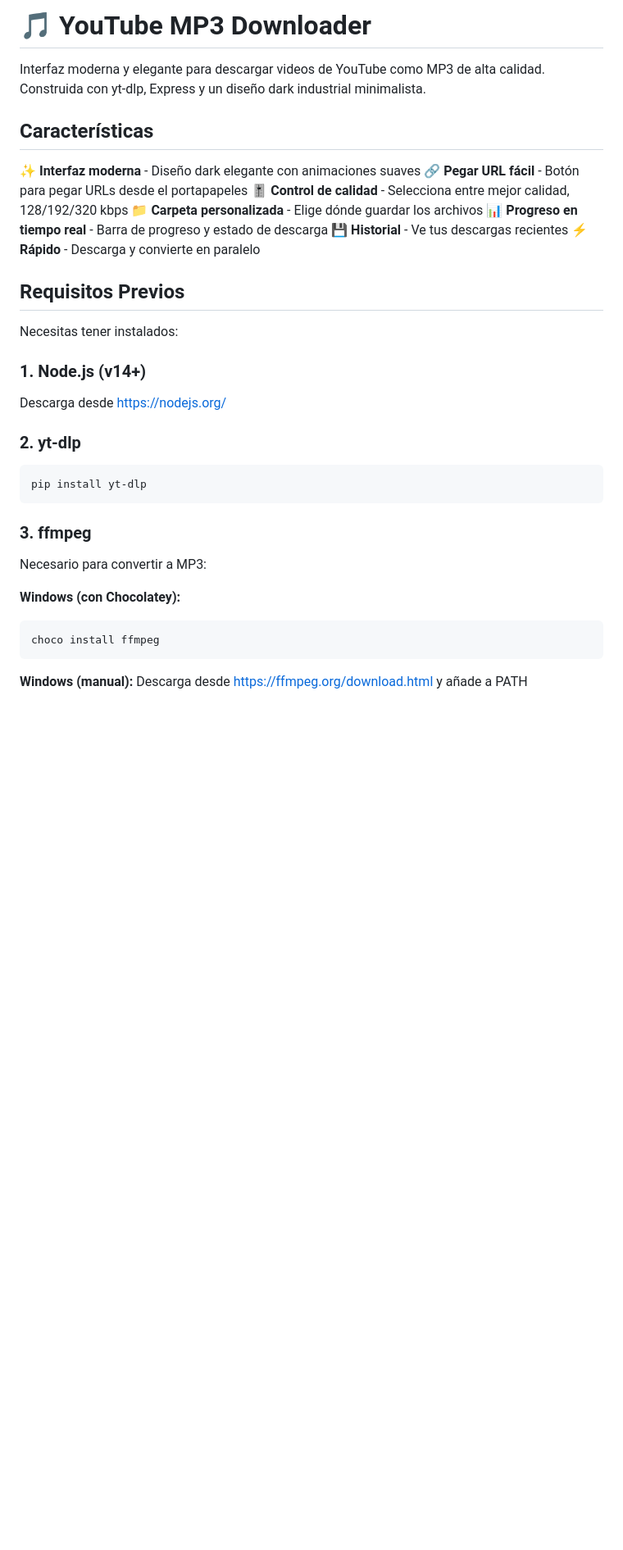
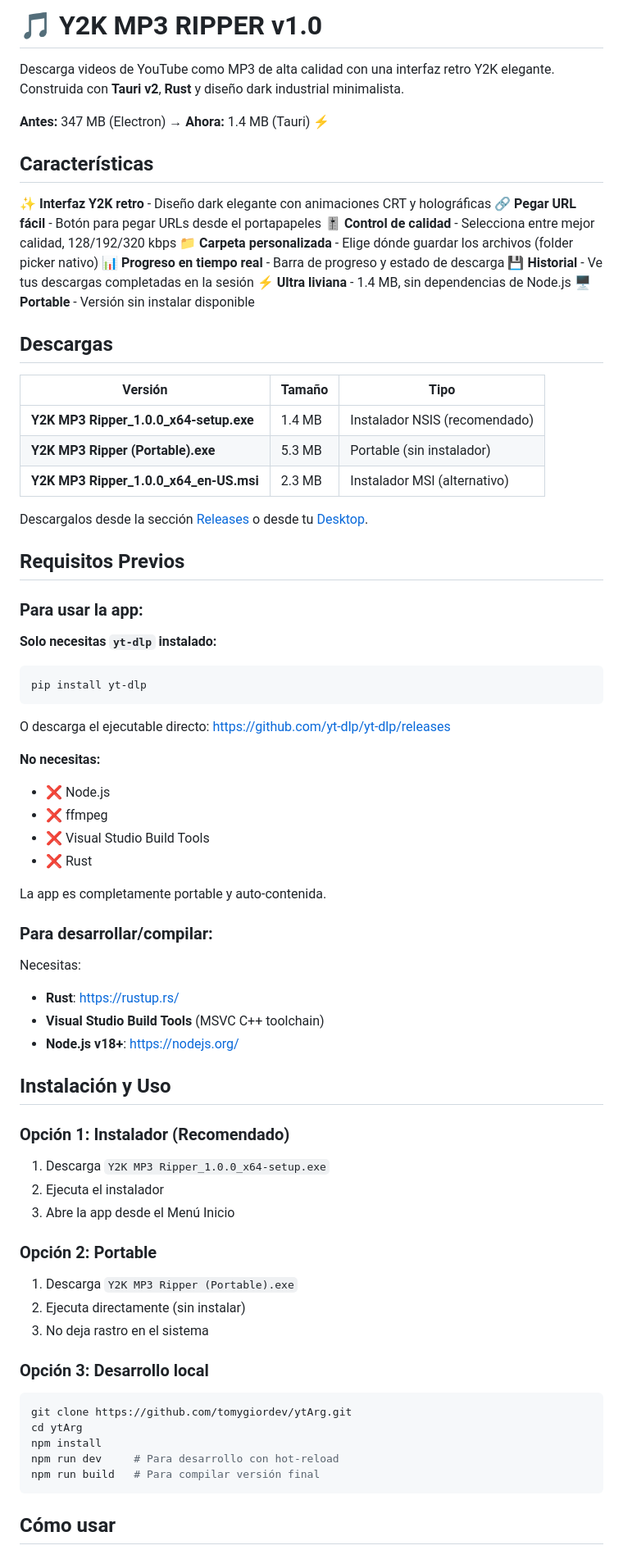
Before and after one commit to tomygiordev/ytArg, a Markdown page: README.md, the part around one of its changes. Shown at 82% size. GitHub-like rendering; blank space fills up the shorter version.

````diff
--- a/README.md
+++ b/README.md
@@ -1,37 +1,80 @@
-# 🎵 YouTube MP3 Downloader
+# 🎵 Y2K MP3 RIPPER v1.0
 
-Interfaz moderna y elegante para descargar videos de YouTube como MP3 de alta calidad. Construida con yt-dlp, Express y un diseño dark industrial minimalista.
+Descarga videos de YouTube como MP3 de alta calidad con una interfaz retro Y2K elegante. Construida con **Tauri v2**, **Rust** y diseño dark industrial minimalista.
+
+**Antes:** 347 MB (Electron) → **Ahora:** 1.4 MB (Tauri) ⚡
 
 ## Características
 
-✨ **Interfaz moderna** - Diseño dark elegante con animaciones suaves
+✨ **Interfaz Y2K retro** - Diseño dark elegante con animaciones CRT y holográficas
 🔗 **Pegar URL fácil** - Botón para pegar URLs desde el portapapeles
 🎚️ **Control de calidad** - Selecciona entre mejor calidad, 128/192/320 kbps
-📁 **Carpeta personalizada** - Elige dónde guardar los archivos
+📁 **Carpeta personalizada** - Elige dónde guardar los archivos (folder picker nativo)
 📊 **Progreso en tiempo real** - Barra de progreso y estado de descarga
-💾 **Historial** - Ve tus descargas recientes
-⚡ **Rápido** - Descarga y convierte en paralelo
+💾 **Historial** - Ve tus descargas completadas en la sesión
+⚡ **Ultra liviana** - 1.4 MB, sin dependencias de Node.js
+🖥️ **Portable** - Versión sin instalar disponible
+
+## Descargas
+
+| Versión | Tamaño | Tipo |
+|---------|--------|------|
+| **Y2K MP3 Ripper_1.0.0_x64-setup.exe** | 1.4 MB | Instalador NSIS (recomendado) |
+| **Y2K MP3 Ripper (Portable).exe** | 5.3 MB | Portable (sin instalador) |
+| **Y2K MP3 Ripper_1.0.0_x64_en-US.msi** | 2.3 MB | Instalador MSI (alternativo) |
+
+Descargalos desde la sección [Releases](https://github.com/tomygiordev/ytArg/releases) o desde tu [Desktop]().
 
 ## Requisitos Previos
 
-Necesitas tener instalados:
+### Para usar la app:
 
-### 1. Node.js (v14+)
-Descarga desde https://nodejs.org/
+**Solo necesitas `yt-dlp` instalado:**
 
-### 2. yt-dlp
 ```bash
 pip install yt-dlp
 ```
 
-### 3. ffmpeg
-Necesario para convertir a MP3:
+O descarga el ejecutable directo: https://github.com/yt-dlp/yt-dlp/releases
 
-**Windows (con Chocolatey):**
+**No necesitas:**
+- ❌ Node.js
+- ❌ ffmpeg
+- ❌ Visual Studio Build Tools
+- ❌ Rust
+
+La app es completamente portable y auto-contenida.
+
+### Para desarrollar/compilar:
+
+Necesitas:
+- **Rust**: https://rustup.rs/
+- **Visual Studio Build Tools** (MSVC C++ toolchain)
+- **Node.js v18+**: https://nodejs.org/
+
+## Instalación y Uso
+
+### Opción 1: Instalador (Recomendado)
+
+1. Descarga `Y2K MP3 Ripper_1.0.0_x64-setup.exe`
+2. Ejecuta el instalador
+3. Abre la app desde el Menú Inicio
+
+### Opción 2: Portable
+
+1. Descarga `Y2K MP3 Ripper (Portable).exe`
+2. Ejecuta directamente (sin instalar)
+3. No deja rastro en el sistema
+
+### Opción 3: Desarrollo local
+
 ```bash
-choco install ffmpeg
+git clone https://github.com/tomygiordev/ytArg.git
+cd ytArg
+npm install
+npm run dev     # Para desarrollo con hot-reload
+npm run build   # Para compilar versión final
 ```
 
-**Windows (manual):**
-Descarga desde https://ffmpeg.org/download.html y añade a PATH
+## Cómo usar
 
````
Also changed, not shown: other parts of README.md (+80 -131 lines).
